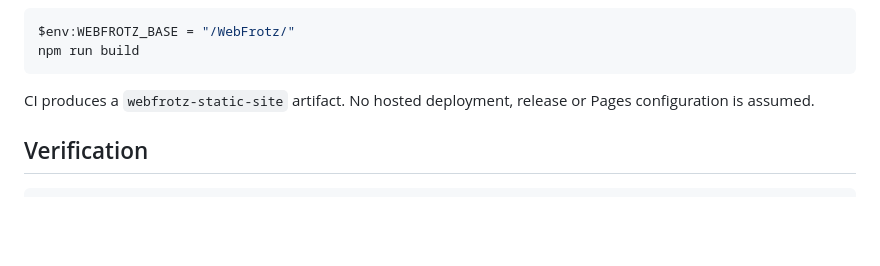
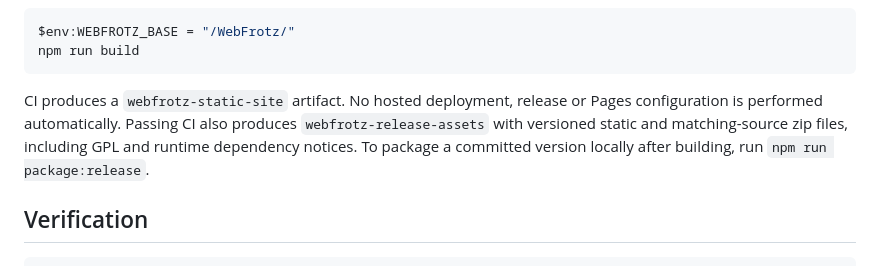
Before and after one commit to chaynes89/WebFrotz, a Markdown page: README.md, the part around one of its changes. Drawn GitHub-style; blank space fills up the shorter version.

````diff
--- a/README.md
+++ b/README.md
@@ -106,7 +130,10 @@ npm run build
 ```
 
 CI produces a `webfrotz-static-site` artifact. No hosted deployment, release or
-Pages configuration is assumed.
+Pages configuration is performed automatically. Passing CI also produces
+`webfrotz-release-assets` with versioned static and matching-source zip files,
+including GPL and runtime dependency notices. To package a committed version
+locally after building, run `npm run package:release`.
 
 ## Verification
 
````
Also changed, not shown: other parts of README.md (+32 -1 lines), DEPENDENCIES.md (added, +30 -0 lines), docs/webfrotz-1.0.png (added), 8 other files.
